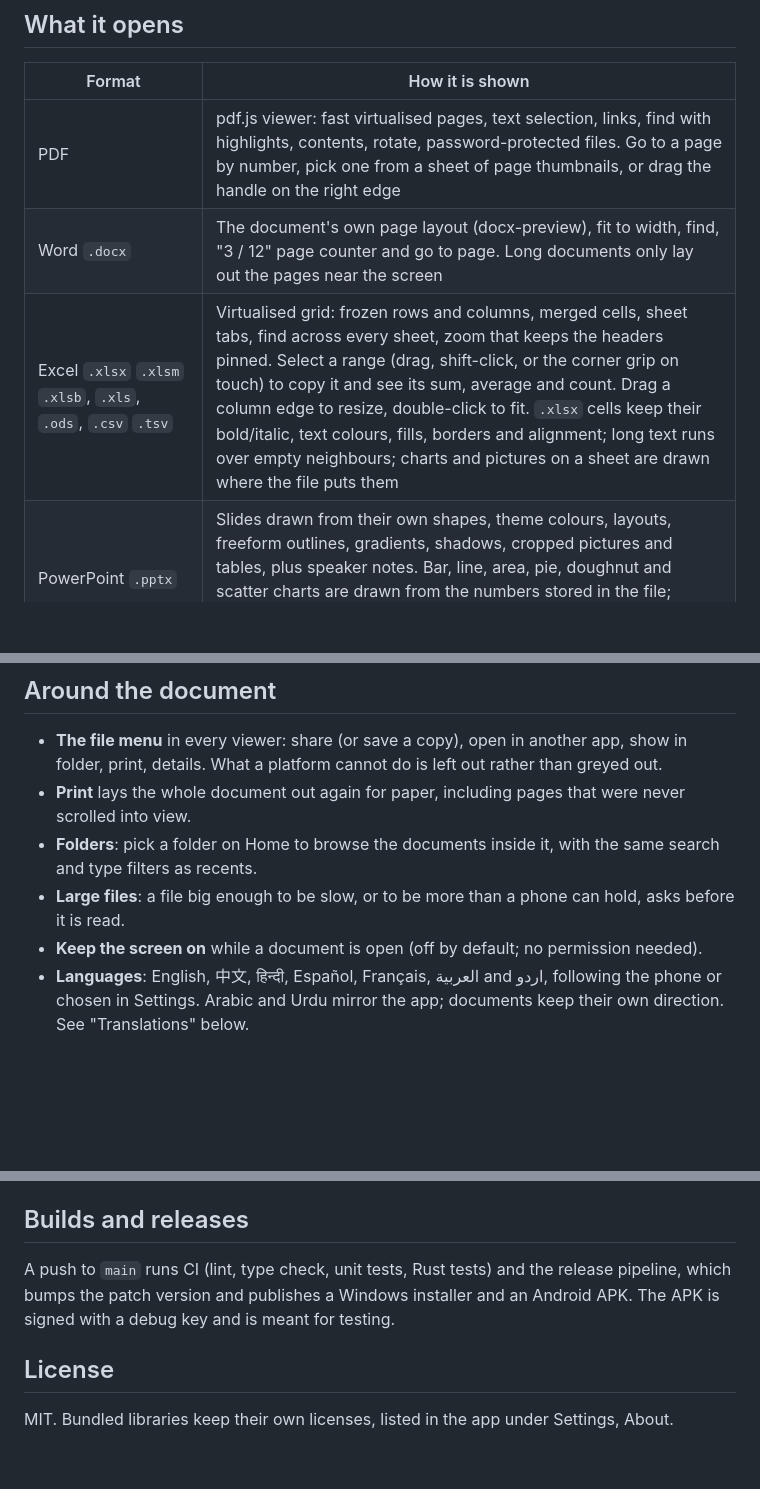
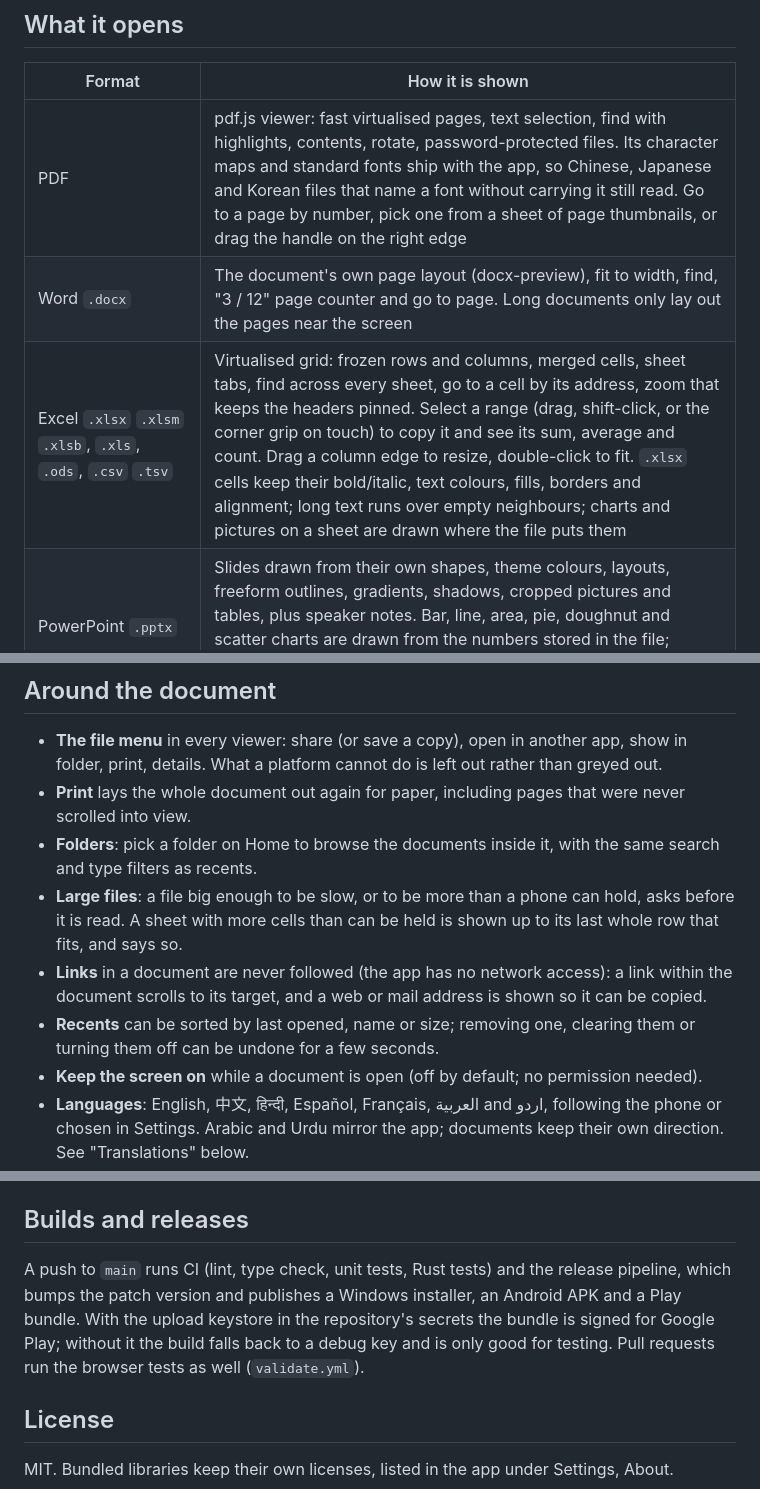
Before and after one commit to Razee4315/Paperwren, a Markdown page: README.md, 3 parts joined by grey strips. Drawn GitHub-style; blank space fills up the shorter version.

Commit message:
docs: bring the README and architecture notes in line with the app [cleanup]

```diff
--- a/README.md
+++ b/README.md
@@ -10,9 +10,9 @@ Paperwren is a small, fast document viewer. It opens PDF, Word, Excel, PowerPoin
 
 | Format | How it is shown |
 |---|---|
-| PDF | pdf.js viewer: fast virtualised pages, text selection, links, find with highlights, contents, rotate, password-protected files. Go to a page by number, pick one from a sheet of page thumbnails, or drag the handle on the right edge |
+| PDF | pdf.js viewer: fast virtualised pages, text selection, find with highlights, contents, rotate, password-protected files. Its character maps and standard fonts ship with the app, so Chinese, Japanese and Korean files that name a font without carrying it still read. Go to a page by number, pick one from a sheet of page thumbnails, or drag the handle on the right edge |
 | Word `.docx` | The document's own page layout (docx-preview), fit to width, find, "3 / 12" page counter and go to page. Long documents only lay out the pages near the screen |
-| Excel `.xlsx` `.xlsm` `.xlsb`, `.xls`, `.ods`, `.csv` `.tsv` | Virtualised grid: frozen rows and columns, merged cells, sheet tabs, find across every sheet, zoom that keeps the headers pinned. Select a range (drag, shift-click, or the corner grip on touch) to copy it and see its sum, average and count. Drag a column edge to resize, double-click to fit. `.xlsx` cells keep their bold/italic, text colours, fills, borders and alignment; long text runs over empty neighbours; charts and pictures on a sheet are drawn where the file puts them |
+| Excel `.xlsx` `.xlsm` `.xlsb`, `.xls`, `.ods`, `.csv` `.tsv` | Virtualised grid: frozen rows and columns, merged cells, sheet tabs, find across every sheet, go to a cell by its address, zoom that keeps the headers pinned. Select a range (drag, shift-click, or the corner grip on touch) to copy it and see its sum, average and count. Drag a column edge to resize, double-click to fit. `.xlsx` cells keep their bold/italic, text colours, fills, borders and alignment; long text runs over empty neighbours; charts and pictures on a sheet are drawn where the file puts them |
 | PowerPoint `.pptx` | Slides drawn from their own shapes, theme colours, layouts, freeform outlines, gradients, shadows, cropped pictures and tables, plus speaker notes. Bar, line, area, pie, doughnut and scatter charts are drawn from the numbers stored in the file; SmartArt is drawn from the shapes the file saved for it. Full screen shows one slide at a time: swipe, tap a side, or use the arrow keys |
 | Legacy `.doc`, OpenDocument `.odt` | A flowing document with its formatting, lists, tables and pictures (the page layout is not reproduced, and the viewer says so). Word 6/95 files and `.rtf` show their text |
 | Legacy `.ppt`, OpenDocument `.odp` | Drawn as slides, like `.pptx`: shapes, text, pictures, tables and backgrounds |
@@ -32,7 +32,9 @@ On desktop, drop a file anywhere on the window to open it.
 - **The file menu** in every viewer: share (or save a copy), open in another app, show in folder, print, details. What a platform cannot do is left out rather than greyed out.
 - **Print** lays the whole document out again for paper, including pages that were never scrolled into view.
 - **Folders**: pick a folder on Home to browse the documents inside it, with the same search and type filters as recents.
-- **Large files**: a file big enough to be slow, or to be more than a phone can hold, asks before it is read.
+- **Large files**: a file big enough to be slow, or to be more than a phone can hold, asks before it is read. A sheet with more cells than can be held is shown up to its last whole row that fits, and says so.
+- **Links** in a document are never followed (the app has no network access): a link within the document scrolls to its target, and a web or mail address is shown so it can be copied.
+- **Recents** can be sorted by last opened, name or size; removing one, clearing them or turning them off can be undone for a few seconds.
 - **Keep the screen on** while a document is open (off by default; no permission needed).
 - **Languages**: English, 中文, हिन्दी, Español, Français, العربية and اردو, following the phone or chosen in Settings. Arabic and Urdu mirror the app; documents keep their own direction. See "Translations" below.
 
@@ -135,7 +137,7 @@ See `docs/13-redesign.md` for the audit that led to this structure.
 
 ## Builds and releases
 
-A push to `main` runs CI (lint, type check, unit tests, Rust tests) and the release pipeline, which bumps the patch version and publishes a Windows installer and an Android APK. The APK is signed with a debug key and is meant for testing.
+A push to `main` runs CI (lint, type check, unit tests, Rust tests) and the release pipeline, which bumps the patch version and publishes a Windows installer, an Android APK and a Play bundle. With the upload keystore in the repository's secrets the bundle is signed for Google Play; without it the build falls back to a debug key and is only good for testing. Pull requests run the browser tests as well (`validate.yml`).
 
 ## License
 
```
Also changed, not shown: docs/10-architecture.md (+4 -4 lines).
